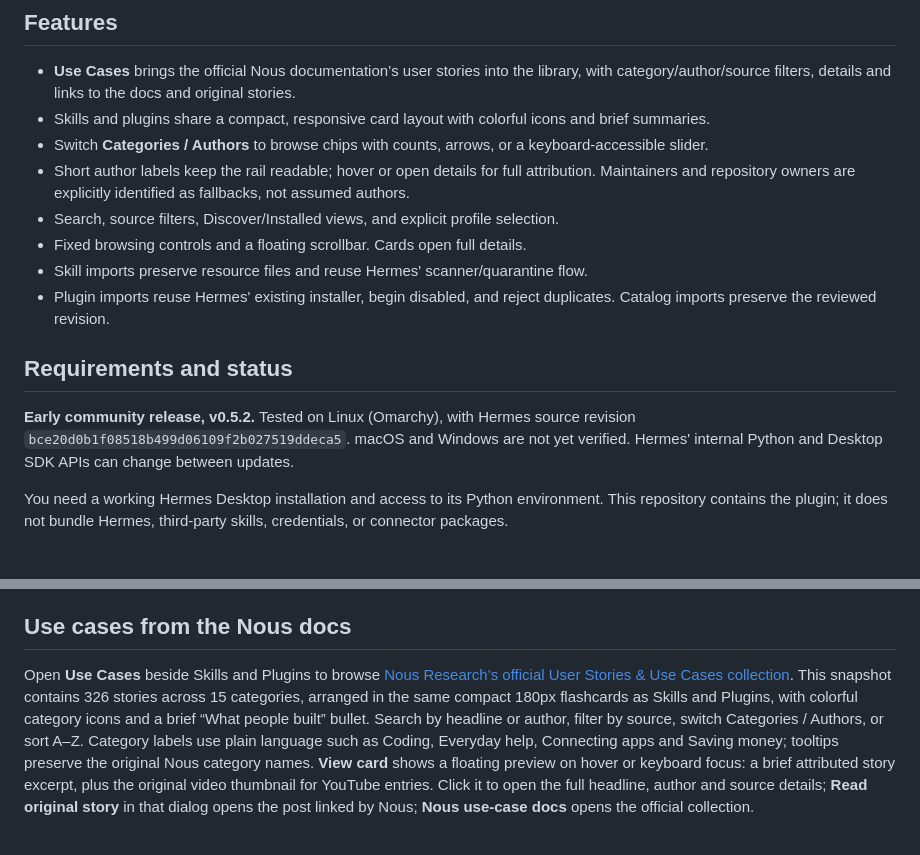
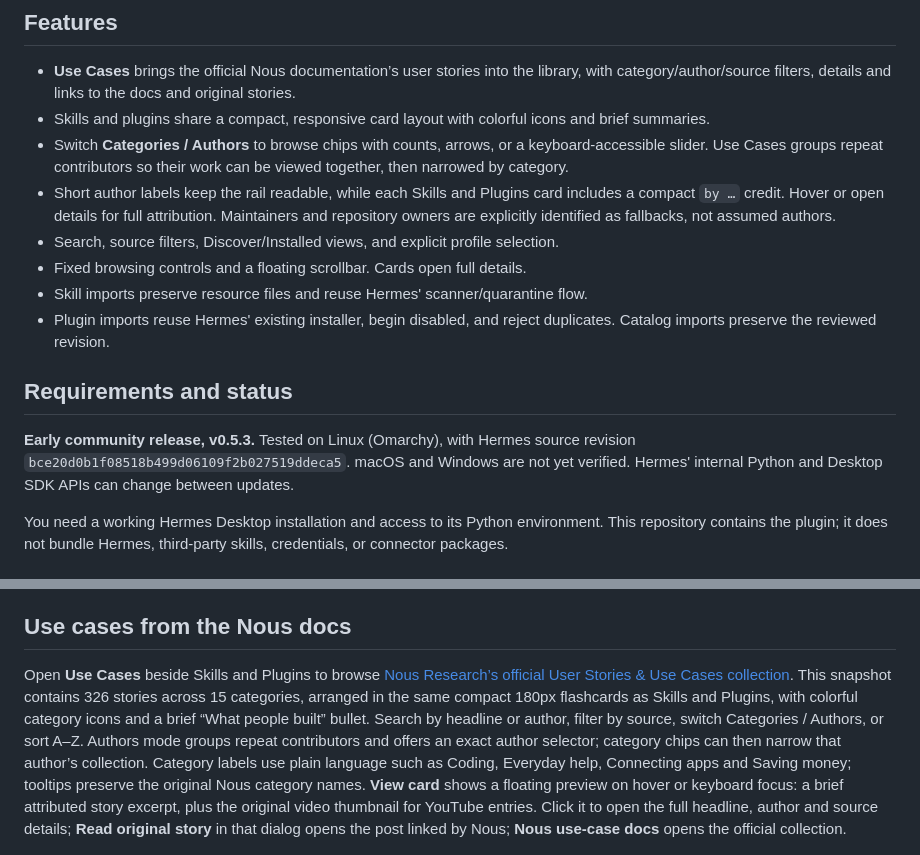
Before and after one commit to BkashJEE/hermes-skills-library, a Markdown page: README.md, 2 parts joined by grey strips. Rendered like a GitHub page.

Commit message:
Group use cases by author and clarify card attribution

```diff
--- a/README.md
+++ b/README.md
@@ -10,8 +10,8 @@ This is an independent plugin by Bikash Joshi. It does not replace Hermes' built
 
 - **Use Cases** brings the official Nous documentation’s user stories into the library, with category/author/source filters, details and links to the docs and original stories.
 - Skills and plugins share a compact, responsive card layout with colorful icons and brief summaries.
-- Switch **Categories / Authors** to browse chips with counts, arrows, or a keyboard-accessible slider.
-- Short author labels keep the rail readable; hover or open details for full attribution. Maintainers and repository owners are explicitly identified as fallbacks, not assumed authors.
+- Switch **Categories / Authors** to browse chips with counts, arrows, or a keyboard-accessible slider. Use Cases groups repeat contributors so their work can be viewed together, then narrowed by category.
+- Short author labels keep the rail readable, while each Skills and Plugins card includes a compact `by …` credit. Hover or open details for full attribution. Maintainers and repository owners are explicitly identified as fallbacks, not assumed authors.
 - Search, source filters, Discover/Installed views, and explicit profile selection.
 - Fixed browsing controls and a floating scrollbar. Cards open full details.
 - Skill imports preserve resource files and reuse Hermes' scanner/quarantine flow.
@@ -19,7 +19,7 @@ This is an independent plugin by Bikash Joshi. It does not replace Hermes' built
 
 ## Requirements and status
 
-**Early community release, v0.5.2.** Tested on Linux (Omarchy), with Hermes source revision `bce20d0b1f08518b499d06109f2b027519ddeca5`. macOS and Windows are not yet verified. Hermes' internal Python and Desktop SDK APIs can change between updates.
+**Early community release, v0.5.3.** Tested on Linux (Omarchy), with Hermes source revision `bce20d0b1f08518b499d06109f2b027519ddeca5`. macOS and Windows are not yet verified. Hermes' internal Python and Desktop SDK APIs can change between updates.
 
 You need a working Hermes Desktop installation and access to its Python environment. This repository contains the plugin; it does not bundle Hermes, third-party skills, credentials, or connector packages.
 
@@ -51,7 +51,7 @@ Cards use author metadata exactly as supplied. Short labels are presentation onl
 
 ## Use cases from the Nous docs
 
-Open **Use Cases** beside Skills and Plugins to browse [Nous Research’s official User Stories & Use Cases collection](https://hermes-agent.nousresearch.com/docs/user-stories). This snapshot contains 326 stories across 15 categories, arranged in the same compact 180px flashcards as Skills and Plugins, with colorful category icons and a brief “What people built” bullet. Search by headline or author, filter by source, switch Categories / Authors, or sort A–Z. Category labels use plain language such as Coding, Everyday help, Connecting apps and Saving money; tooltips preserve the original Nous category names. **View card** shows a floating preview on hover or keyboard focus: a brief attributed story excerpt, plus the original video thumbnail for YouTube entries. Click it to open the full headline, author and source details; **Read original story** in that dialog opens the post linked by Nous; **Nous use-case docs** opens the official collection.
+Open **Use Cases** beside Skills and Plugins to browse [Nous Research’s official User Stories & Use Cases collection](https://hermes-agent.nousresearch.com/docs/user-stories). This snapshot contains 326 stories across 15 categories, arranged in the same compact 180px flashcards as Skills and Plugins, with colorful category icons and a brief “What people built” bullet. Search by headline or author, filter by source, switch Categories / Authors, or sort A–Z. Authors mode groups repeat contributors and offers an exact author selector; category chips can then narrow that author’s collection. Category labels use plain language such as Coding, Everyday help, Connecting apps and Saving money; tooltips preserve the original Nous category names. **View card** shows a floating preview on hover or keyboard focus: a brief attributed story excerpt, plus the original video thumbnail for YouTube entries. Click it to open the full headline, author and source details; **Read original story** in that dialog opens the post linked by Nous; **Nous use-case docs** opens the official collection.
 
 ![Use cases from the Nous docs](docs/community.png)
 
```
Also changed, not shown: design-qa.md (added, +43 -0 lines), docs/AUDIT.md (+10 -0 lines), docs/author-grouping.png (added), docs/design-qa-category-current.jpg (added), 6 other files.
